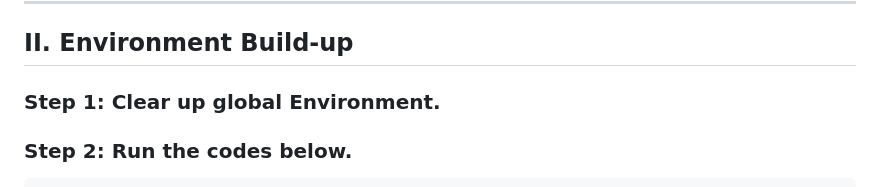
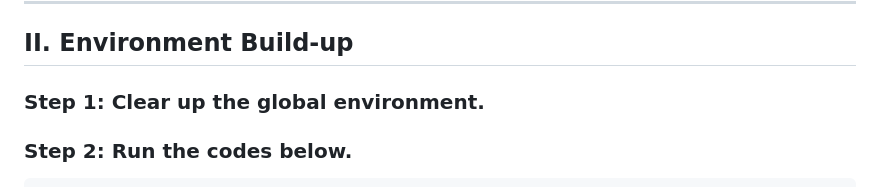
Before and after one commit to byyangyby/SeroMetrics, a Markdown page: README.md, the part around the change. GitHub-like rendering.

```diff
--- a/README.md
+++ b/README.md
@@ -123,7 +123,7 @@
 ---
 ## II. Environment Build-up
 
-### Step 1: Clear up global Environment.
+### Step 1: Clear up the global environment.
 
 ### Step 2: Run the codes below.
 
```
